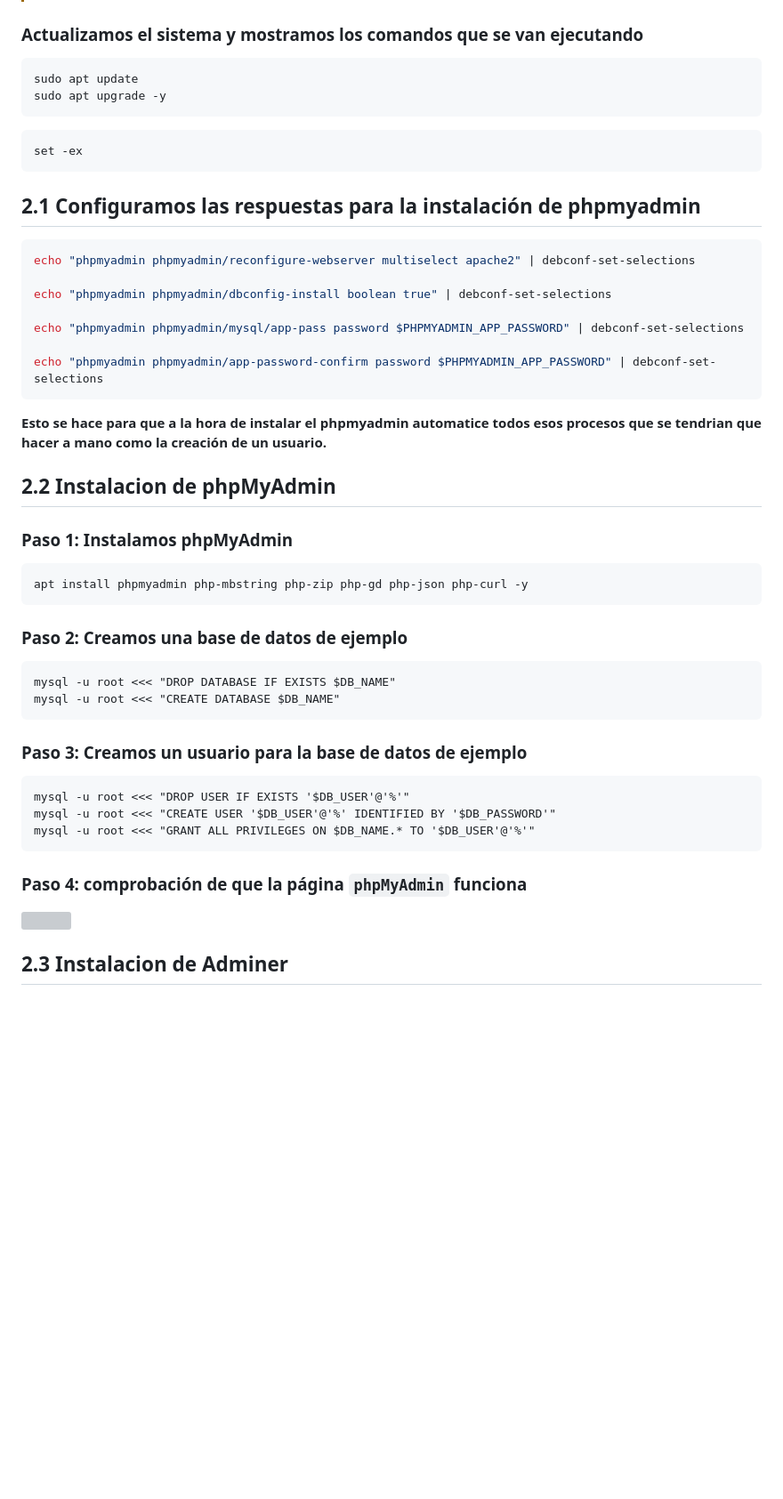
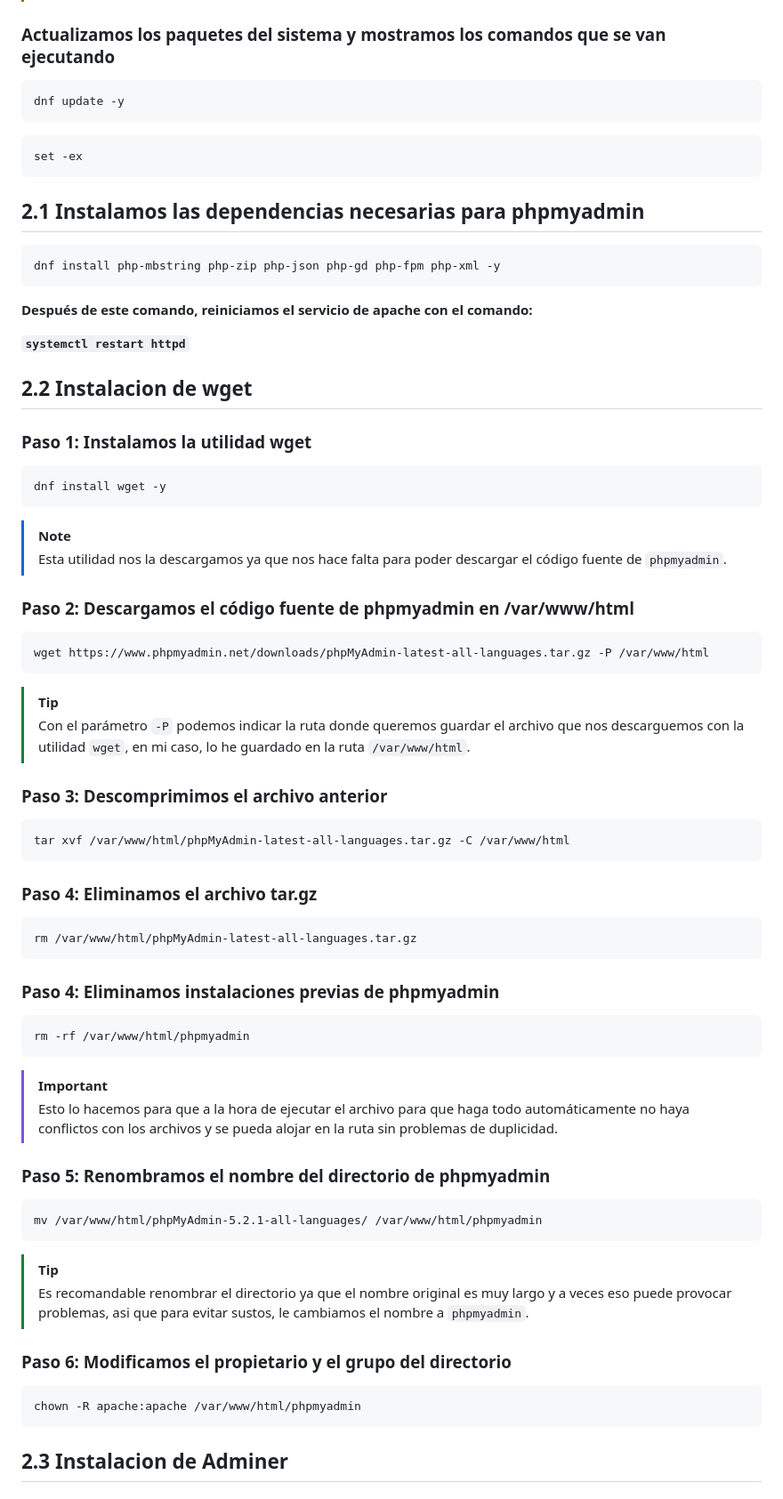
Before and after one commit to AlexRL0/Practica-IAW-1.2, a Markdown page: README.md, the part around one of its changes. Shown at 89% size. GitHub-like rendering; blank space fills up the shorter version; grey boxes are pictures that could not be loaded.

````diff
--- a/README.md
+++ b/README.md
@@ -116,57 +106,82 @@ source .env
 > [!WARNING]
 > Otra cosa a tener en cuenta es que este archivo es publico en el repositorio y pues toda la gente que vea el repositorio puede ver las contraseñas y usuarios que tiene el archivo, asi que para evitar eso, hacemos un archivo `.gitignore` y dentro de él ponemos `.env` para que ignore ese archivo para que a la hora de subirlo esté oculto al público. Lo que podemos hacer para que la gente sepa que variables se configuran podemos hacer un `.env.example` y dentro poner las variables vacías para que sepan que se tienen que configurar con un .env.
 
-### Actualizamos el sistema y mostramos los comandos que se van ejecutando
+### Actualizamos los paquetes del sistema y mostramos los comandos que se van ejecutando
 
 ```
-sudo apt update
-sudo apt upgrade -y
+dnf update -y
 ```
 
 ```
 set -ex
 ```
 
-## 2.1 Configuramos las respuestas para la instalación de phpmyadmin
+## 2.1 Instalamos las dependencias necesarias para phpmyadmin
 
-```bash
-echo "phpmyadmin phpmyadmin/reconfigure-webserver multiselect apache2" | debconf-set-selections
-
-echo "phpmyadmin phpmyadmin/dbconfig-install boolean true" | debconf-set-selections
-
-echo "phpmyadmin phpmyadmin/mysql/app-pass password $PHPMYADMIN_APP_PASSWORD" | debconf-set-selections
-
-echo "phpmyadmin phpmyadmin/app-password-confirm password $PHPMYADMIN_APP_PASSWORD" | debconf-set-selections
+```
+dnf install php-mbstring php-zip php-json php-gd php-fpm php-xml -y
 ```
 
-**Esto se hace para que a la hora de instalar el phpmyadmin automatice todos esos procesos que se tendrian que hacer a mano como la creación de un usuario.**
+**Después de este comando, reiniciamos el servicio de apache con el comando:**
 
-## 2.2 Instalacion de phpMyAdmin
+**`systemctl restart httpd`**
 
-### Paso 1: Instalamos phpMyAdmin
+## 2.2 Instalacion de wget
+
+### Paso 1: Instalamos la utilidad wget
 
 ```
-apt install phpmyadmin php-mbstring php-zip php-gd php-json php-curl -y
+dnf install wget -y
 ```
 
-### Paso 2: Creamos una base de datos de ejemplo
+> [!NOTE]
+> Esta utilidad nos la descargamos ya que nos hace falta para poder descargar el código fuente de `phpmyadmin`.
+
+### Paso 2: Descargamos el código fuente de phpmyadmin en /var/www/html
 
 ```
-mysql -u root <<< "DROP DATABASE IF EXISTS $DB_NAME"
-mysql -u root <<< "CREATE DATABASE $DB_NAME"
+wget https://www.phpmyadmin.net/downloads/phpMyAdmin-latest-all-languages.tar.gz -P /var/www/html
 ```
 
-### Paso 3: Creamos un usuario para la base de datos de ejemplo
+> [!TIP]
+> Con el parámetro `-P` podemos indicar la ruta donde queremos guardar el archivo que nos descarguemos con la utilidad `wget`, en mi caso, lo he guardado en la ruta `/var/www/html`.
+
+### Paso 3: Descomprimimos el archivo anterior
 
 ```
-mysql -u root <<< "DROP USER IF EXISTS '$DB_USER'@'%'"
-mysql -u root <<< "CREATE USER '$DB_USER'@'%' IDENTIFIED BY '$DB_PASSWORD'"
-mysql -u root <<< "GRANT ALL PRIVILEGES ON $DB_NAME.* TO '$DB_USER'@'%'"
+tar xvf /var/www/html/phpMyAdmin-latest-all-languages.tar.gz -C /var/www/html
 ```
 
-### Paso 4: comprobación de que la página `phpMyAdmin` funciona
+### Paso 4: Eliminamos el archivo tar.gz
 
-![](imagenes/phpmyadmin.png)
+```
+rm /var/www/html/phpMyAdmin-latest-all-languages.tar.gz
+```
+
+### Paso 4: Eliminamos instalaciones previas de phpmyadmin
+
+```
+rm -rf /var/www/html/phpmyadmin
+```
+
+> [!IMPORTANT]
+> Esto lo hacemos para que a la hora de ejecutar el archivo para que haga todo automáticamente no haya conflictos con los archivos y se pueda alojar en la ruta sin problemas de duplicidad.
+
+### Paso 5: Renombramos el nombre del directorio de phpmyadmin
+
+```
+mv /var/www/html/phpMyAdmin-5.2.1-all-languages/ /var/www/html/phpmyadmin
+```
+
+> [!TIP]
+> Es recomandable renombrar el directorio ya que el nombre original es muy largo y a veces eso puede provocar problemas, asi que para evitar sustos, le cambiamos el nombre a `phpmyadmin`.
+
+### Paso 6: Modificamos el propietario y el grupo del directorio
+
+```
+chown -R apache:apache /var/www/html/phpmyadmin
+```
+
 
 
 ## 2.3 Instalacion de Adminer
````
Also changed, not shown: other parts of README.md (+47 -175 lines), imagenes/Directorio-practica-1.2.png (added).
